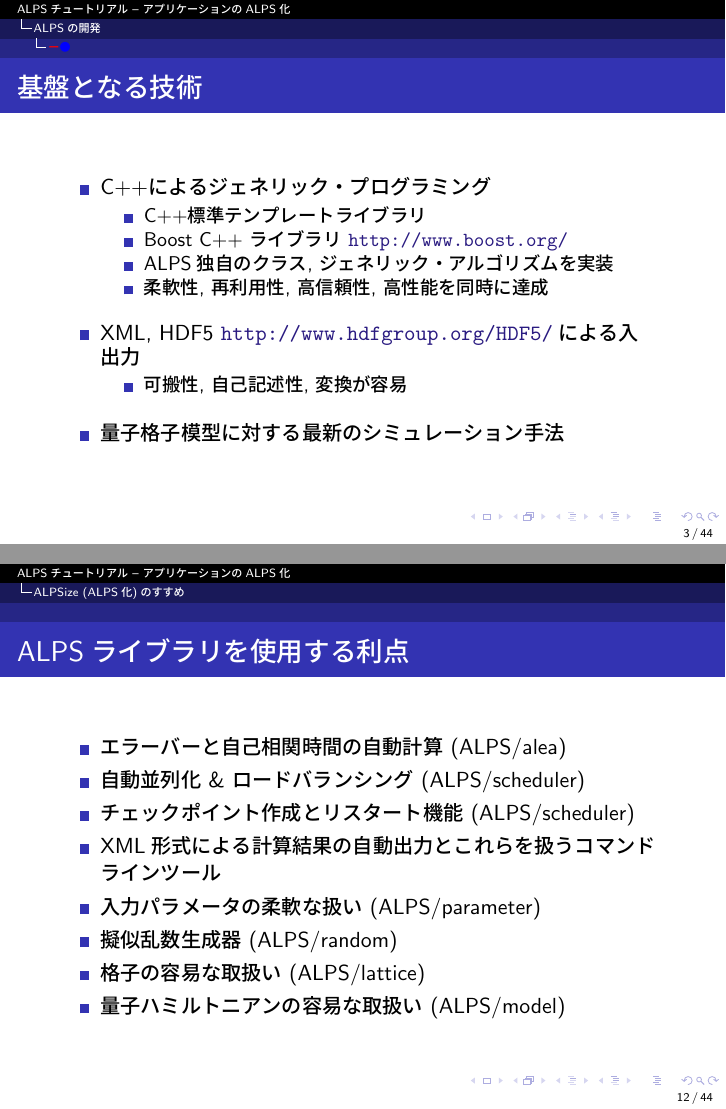
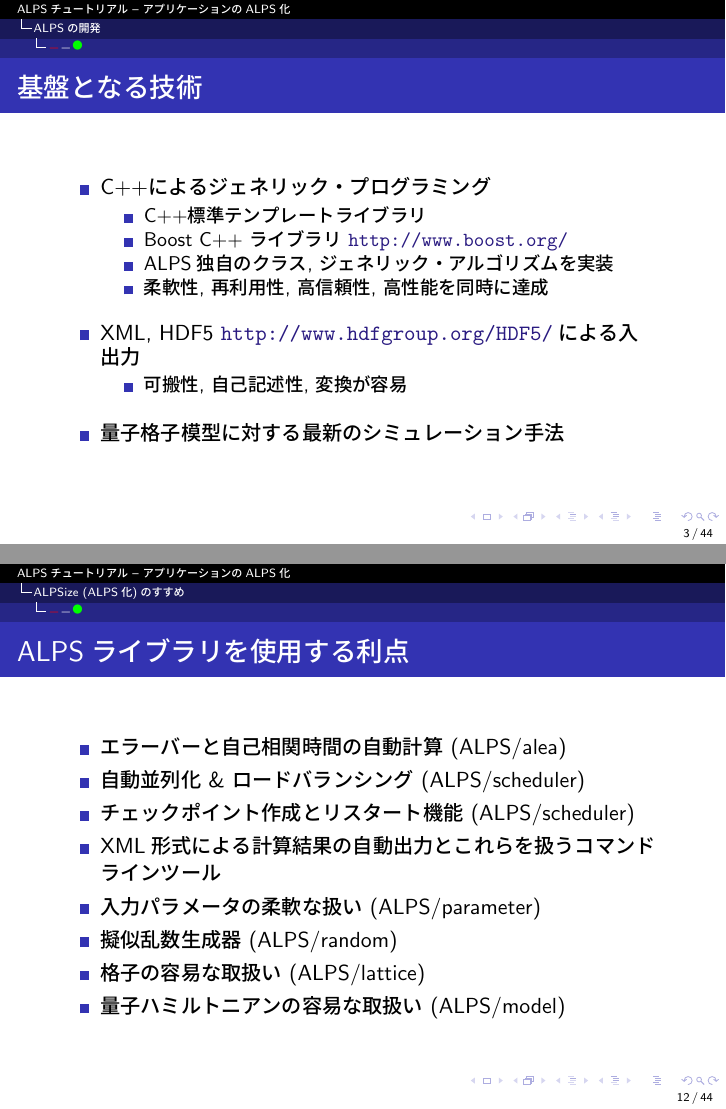
Before and after one commit to cmsi/alps-tutorial, LaTeX slides (alpsize/alpsize-normal.tex, which reads alpsize/alpsize.tex): pages 3 and 12 of 49, joined at a grey line. Compiled offline with pLaTeX and dvipdfmx.

Commit message:
Updated alpsize

```diff
--- a/alpsize/alpsize.tex
+++ b/alpsize/alpsize.tex
@@ -14,7 +14,7 @@
 \end{frame}
 
 \section{ALPSの開発}
-\subsection*{{\protect\color{red}ー}{\protect\color{blue}●}}
+\subsection*{\redm\whitem\greenb}
 
 \begin{frame}
   \frametitle{基盤となる技術}
@@ -169,6 +169,8 @@
 \end{frame}
 
 \section{ALPSize (ALPS化)のすすめ}
+\subsection*{\redm\whitem\greenb}
+
 \begin{frame}
   \frametitle{ALPSライブラリを使用する利点}
   \begin{itemize}
```
Also changed, not shown: alpsize/alpsize.tex (8 more changed lines).
